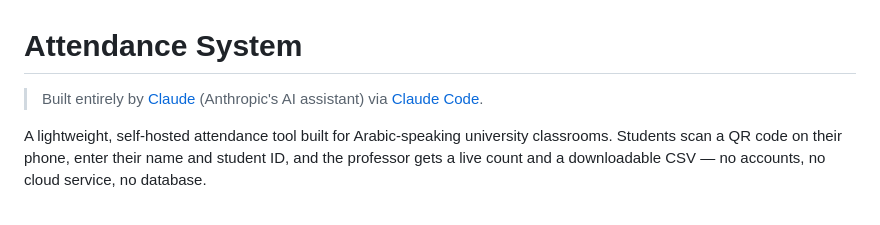
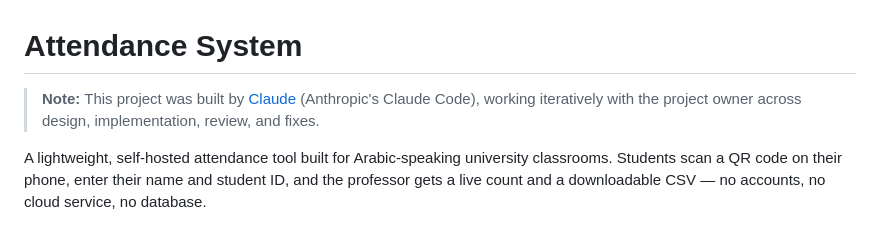
Before and after one commit to MazenGomaa/attendance-system, a Markdown page: README.md, the part around the change. GitHub-like rendering.

Commit message:
Revise project attribution and development note
Updated project attribution and note about development process.

```diff
--- a/README.md
+++ b/README.md
@@ -1,6 +1,6 @@
 # Attendance System
 
-> Built entirely by [Claude](https://claude.ai) (Anthropic's AI assistant) via [Claude Code](https://claude.ai/code).
+> **Note:** This project was built by [Claude](https://claude.com/claude-code) (Anthropic's Claude Code), working iteratively with the project owner across design, implementation, review, and fixes.
 
 A lightweight, self-hosted attendance tool built for Arabic-speaking university classrooms. Students scan a QR code on their phone, enter their name and student ID, and the professor gets a live count and a downloadable CSV — no accounts, no cloud service, no database.
 
```
